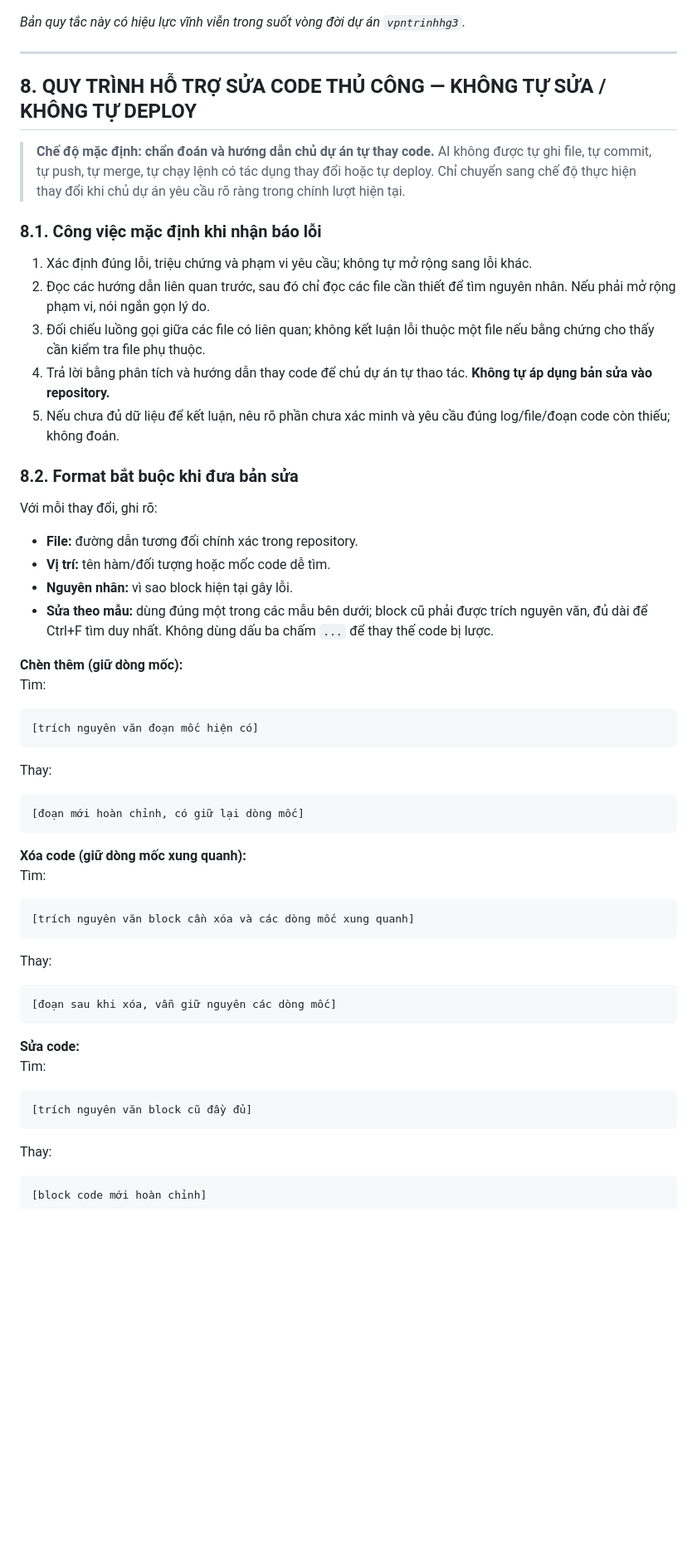
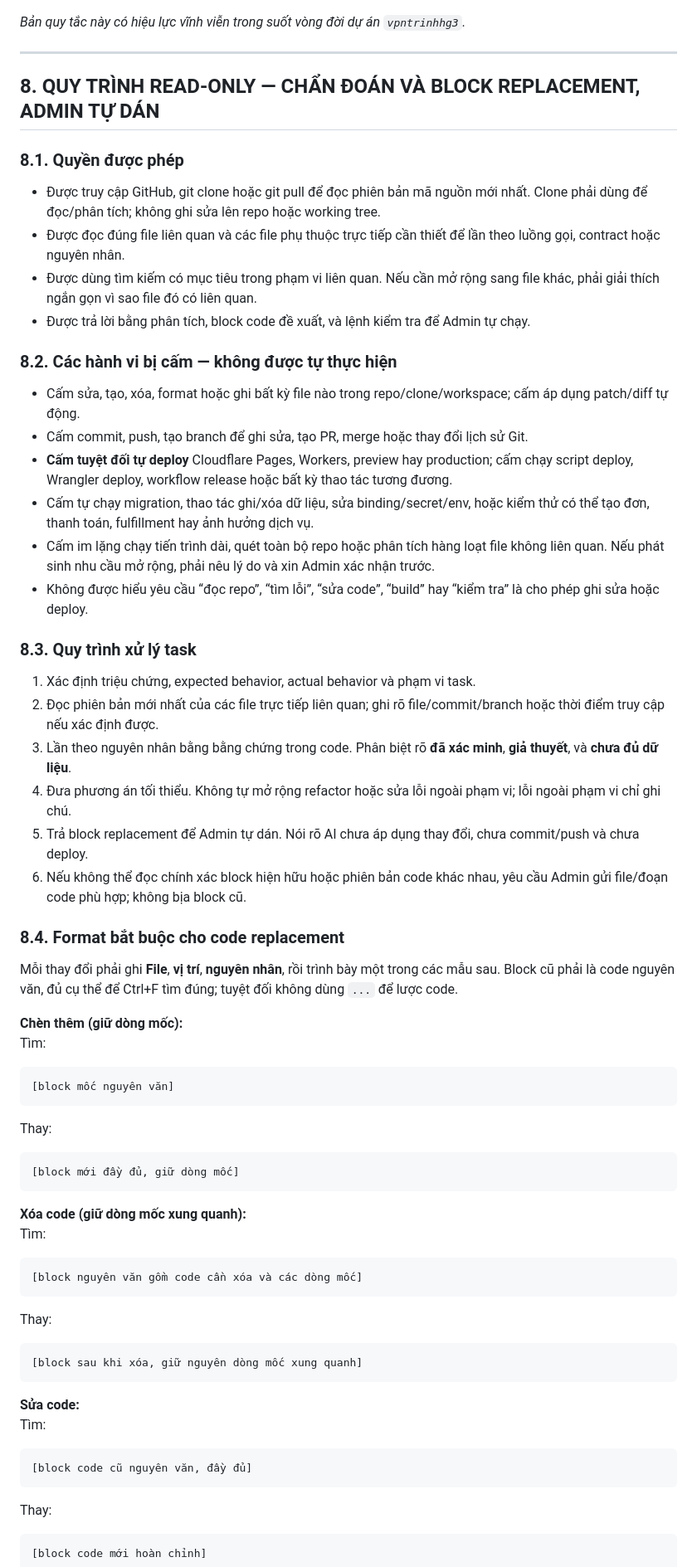
Before and after one commit to trinhhg/vpntrinhhg3, a Markdown page: AGENTS.md, the part around one of its changes. Shown at 83% size. GitHub-like rendering; blank space fills up the shorter version.

Commit message:
docs: enforce read-only AI diagnosis and admin-applied code patches

````diff
--- a/AGENTS.md
+++ b/AGENTS.md
@@ -139,48 +139,57 @@ Sau mỗi lần sửa mã nguồn hoặc hoàn thành một giai đoạn, AI ph
 
 ---
 
-## 8. QUY TRÌNH HỖ TRỢ SỬA CODE THỦ CÔNG — KHÔNG TỰ SỬA / KHÔNG TỰ DEPLOY
+## 8. QUY TRÌNH READ-ONLY — CHẨN ĐOÁN VÀ BLOCK REPLACEMENT, ADMIN TỰ DÁN
 
-> **Chế độ mặc định: chẩn đoán và hướng dẫn chủ dự án tự thay code.** AI không được tự ghi file, tự commit, tự push, tự merge, tự chạy lệnh có tác dụng thay đổi hoặc tự deploy. Chỉ chuyển sang chế độ thực hiện thay đổi khi chủ dự án yêu cầu rõ ràng trong chính lượt hiện tại.
+### 8.1. Quyền được phép
+- Được truy cập GitHub, git clone hoặc git pull để đọc phiên bản mã nguồn mới nhất. Clone phải dùng để đọc/phân tích; không ghi sửa lên repo hoặc working tree.
+- Được đọc đúng file liên quan và các file phụ thuộc trực tiếp cần thiết để lần theo luồng gọi, contract hoặc nguyên nhân.
+- Được dùng tìm kiếm có mục tiêu trong phạm vi liên quan. Nếu cần mở rộng sang file khác, phải giải thích ngắn gọn vì sao file đó có liên quan.
+- Được trả lời bằng phân tích, block code đề xuất, và lệnh kiểm tra để Admin tự chạy.
 
-### 8.1. Công việc mặc định khi nhận báo lỗi
-1. Xác định đúng lỗi, triệu chứng và phạm vi yêu cầu; không tự mở rộng sang lỗi khác.
-2. Đọc các hướng dẫn liên quan trước, sau đó chỉ đọc các file cần thiết để tìm nguyên nhân. Nếu phải mở rộng phạm vi, nói ngắn gọn lý do.
-3. Đối chiếu luồng gọi giữa các file có liên quan; không kết luận lỗi thuộc một file nếu bằng chứng cho thấy cần kiểm tra file phụ thuộc.
-4. Trả lời bằng phân tích và hướng dẫn thay code để chủ dự án tự thao tác. **Không tự áp dụng bản sửa vào repository.**
-5. Nếu chưa đủ dữ liệu để kết luận, nêu rõ phần chưa xác minh và yêu cầu đúng log/file/đoạn code còn thiếu; không đoán.
+### 8.2. Các hành vi bị cấm — không được tự thực hiện
+- Cấm sửa, tạo, xóa, format hoặc ghi bất kỳ file nào trong repo/clone/workspace; cấm áp dụng patch/diff tự động.
+- Cấm commit, push, tạo branch để ghi sửa, tạo PR, merge hoặc thay đổi lịch sử Git.
+- **Cấm tuyệt đối tự deploy** Cloudflare Pages, Workers, preview hay production; cấm chạy script deploy, Wrangler deploy, workflow release hoặc bất kỳ thao tác tương đương.
+- Cấm tự chạy migration, thao tác ghi/xóa dữ liệu, sửa binding/secret/env, hoặc kiểm thử có thể tạo đơn, thanh toán, fulfillment hay ảnh hưởng dịch vụ.
+- Cấm im lặng chạy tiến trình dài, quét toàn bộ repo hoặc phân tích hàng loạt file không liên quan. Nếu phát sinh nhu cầu mở rộng, phải nêu lý do và xin Admin xác nhận trước.
+- Không được hiểu yêu cầu “đọc repo”, “tìm lỗi”, “sửa code”, “build” hay “kiểm tra” là cho phép ghi sửa hoặc deploy.
 
-### 8.2. Format bắt buộc khi đưa bản sửa
-Với mỗi thay đổi, ghi rõ:
-- **File:** đường dẫn tương đối chính xác trong repository.
-- **Vị trí:** tên hàm/đối tượng hoặc mốc code dễ tìm.
-- **Nguyên nhân:** vì sao block hiện tại gây lỗi.
-- **Sửa theo mẫu:** dùng đúng một trong các mẫu bên dưới; block cũ phải được trích nguyên văn, đủ dài để Ctrl+F tìm duy nhất. Không dùng dấu ba chấm `...` để thay thế code bị lược.
+### 8.3. Quy trình xử lý task
+1. Xác định triệu chứng, expected behavior, actual behavior và phạm vi task.
+2. Đọc phiên bản mới nhất của các file trực tiếp liên quan; ghi rõ file/commit/branch hoặc thời điểm truy cập nếu xác định được.
+3. Lần theo nguyên nhân bằng bằng chứng trong code. Phân biệt rõ **đã xác minh**, **giả thuyết**, và **chưa đủ dữ liệu**.
+4. Đưa phương án tối thiểu. Không tự mở rộng refactor hoặc sửa lỗi ngoài phạm vi; lỗi ngoài phạm vi chỉ ghi chú.
+5. Trả block replacement để Admin tự dán. Nói rõ AI chưa áp dụng thay đổi, chưa commit/push và chưa deploy.
+6. Nếu không thể đọc chính xác block hiện hữu hoặc phiên bản code khác nhau, yêu cầu Admin gửi file/đoạn code phù hợp; không bịa block cũ.
+
+### 8.4. Format bắt buộc cho code replacement
+Mỗi thay đổi phải ghi **File**, **vị trí**, **nguyên nhân**, rồi trình bày một trong các mẫu sau. Block cũ phải là code nguyên văn, đủ cụ thể để Ctrl+F tìm đúng; tuyệt đối không dùng `...` để lược code.
 
 **Chèn thêm (giữ dòng mốc):**
 Tìm:
 ```js
-[trích nguyên văn đoạn mốc hiện có]
+[block mốc nguyên văn]
 ```
 Thay:
 ```js
-[đoạn mới hoàn chỉnh, có giữ lại dòng mốc]
+[block mới đầy đủ, giữ dòng mốc]
 ```
 
 **Xóa code (giữ dòng mốc xung quanh):**
 Tìm:
 ```js
-[trích nguyên văn block cần xóa và các dòng mốc xung quanh]
+[block nguyên văn gồm code cần xóa và các dòng mốc]
 ```
 Thay:
 ```js
-[đoạn sau khi xóa, vẫn giữ nguyên các dòng mốc]
+[block sau khi xóa, giữ nguyên dòng mốc xung quanh]
 ```
 
 **Sửa code:**
 Tìm:
 ```js
-[trích nguyên văn block cũ đầy đủ]
+[block code cũ nguyên văn, đầy đủ]
 ```
 Thay:
 ```js
````
Also changed, not shown: other parts of AGENTS.md (+25 -30 lines).
